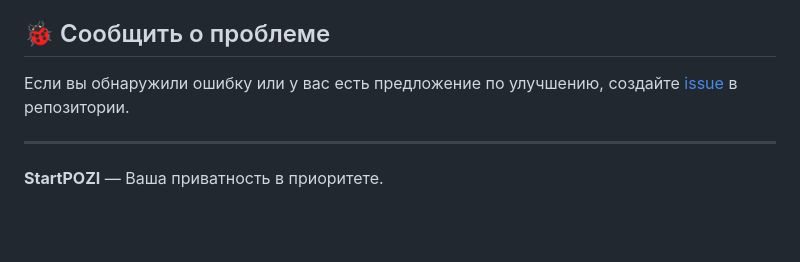
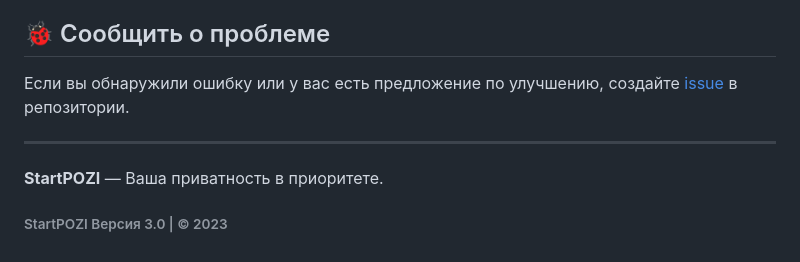
Before and after one commit to StartPOZI/StartPOZI-Desktop-Browser, a Markdown page: README.md, the part around the change printed below. GitHub-like rendering; blank space fills up the shorter version.

```diff
--- a/README.md
+++ b/README.md
@@ -73,3 +73,4 @@ StartPOZI предлагает расширенные настройки для
 ---
 
 **StartPOZI** — Ваша приватность в приоритете.
+<h6> StartPOZI Версия 3.0 | © 2023 </h6>
```
Also changed, not shown: other parts of README.md (+1 -1 lines).
